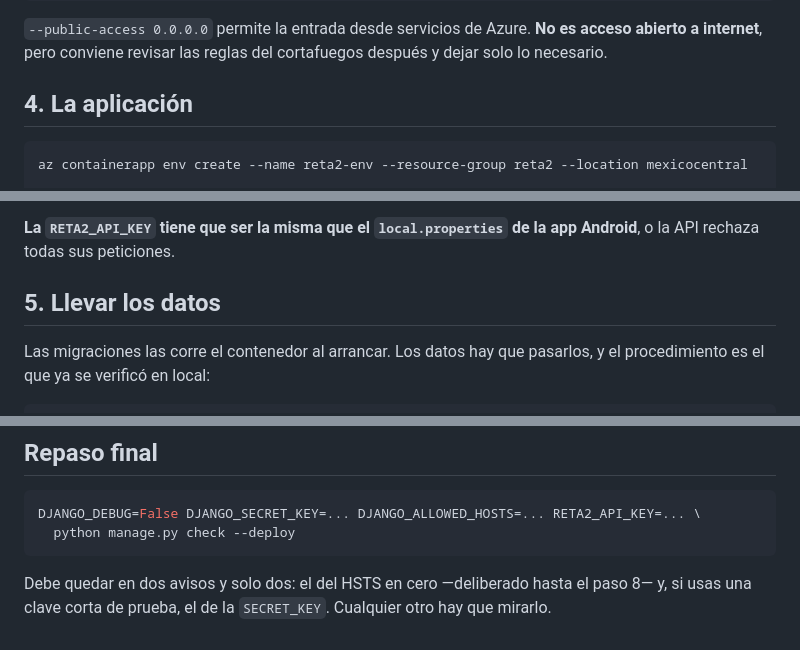
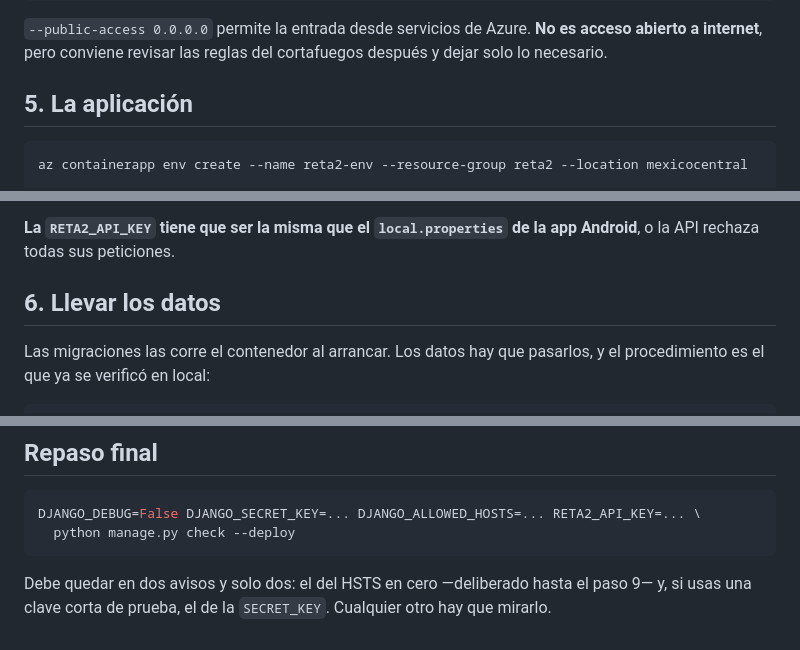
Before and after one commit to PaulGODBv/panel-gestion, a Markdown page: docs/despliegue.md, 3 parts joined by grey strips. Rendered like a GitHub page.

````diff
--- a/docs/despliegue.md
+++ b/docs/despliegue.md
@@ -111,7 +147,7 @@ az postgres flexible-server db create \
 acceso abierto a internet**, pero conviene revisar las reglas del cortafuegos
 después y dejar solo lo necesario.
 
-## 4. La aplicación
+## 5. La aplicación
 
 ```bash
 az containerapp env create --name reta2-env --resource-group reta2 --location mexicocentral
@@ -151,7 +187,7 @@ entorno corriente se ve en el portal y en `az containerapp show`.
 **La `RETA2_API_KEY` tiene que ser la misma que el `local.properties` de la
 app Android**, o la API rechaza todas sus peticiones.
 
-## 5. Llevar los datos
+## 6. Llevar los datos
 
 Las migraciones las corre el contenedor al arrancar. Los datos hay que
 pasarlos, y el procedimiento es el que ya se verificó en local:
@@ -247,5 +283,5 @@ DJANGO_DEBUG=False DJANGO_SECRET_KEY=... DJANGO_ALLOWED_HOSTS=... RETA2_API_KEY=
 ```
 
 Debe quedar en dos avisos y solo dos: el del HSTS en cero —deliberado hasta el
-paso 8— y, si usas una clave corta de prueba, el de la `SECRET_KEY`. Cualquier
+paso 9— y, si usas una clave corta de prueba, el de la `SECRET_KEY`. Cualquier
 otro hay que mirarlo.
````
Also changed, not shown: other parts of docs/despliegue.md (+40 -4 lines).
